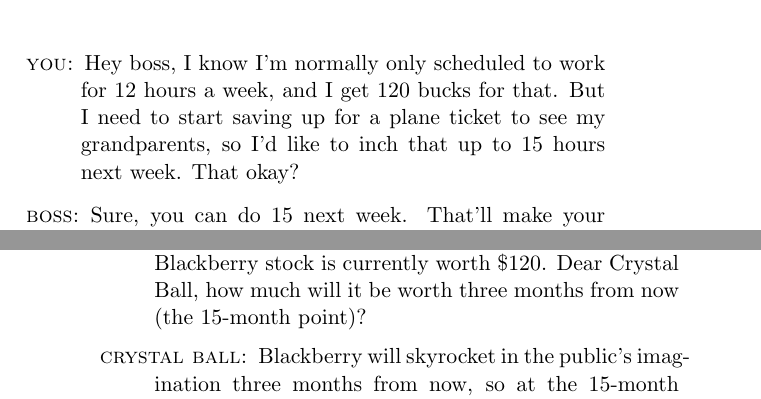
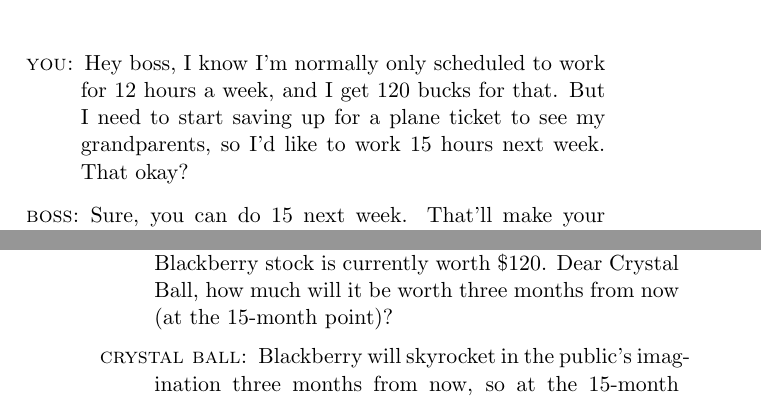
Before and after one commit to divilian/quick-steep-climb, a LaTeX thesis (quick.tex, which reads intro.tex): two parts of pages 8 and 9 of 182, joined at a grey line, cut so that both start at the same text. Compiled offline with pdfLaTeX.

Commit message:
(Wordsmith.)

```diff
--- a/intro.tex
+++ b/intro.tex
@@ -151,8 +151,8 @@
 
 \speak{You} Hey boss, I know I'm normally only scheduled to work for 12 hours a
 week, and I get 120 bucks for that. But I need to start saving up for a plane
-ticket to see my grandparents, so I'd like to inch that up to 15 hours next
-week. That okay?
+ticket to see my grandparents, so I'd like to work 15 hours next week. That
+okay?
 
 \speak{Boss} Sure, you can do 15 next week. That'll make your take-home
 pay an even \$5,000 for the week.
@@ -178,7 +178,7 @@
 
 \speak{You} It's now been 12 months since I bought it, and my Blackberry stock
 is currently worth \$120. Dear Crystal Ball, how much will it be worth three
-months from now (the 15-month point)?
+months from now (at the 15-month point)?
 
 \speak{Crystal Ball} Blackberry will skyrocket in the public's imagination
 three months from now, so at the 15-month mark your stock will be valued at
```
Also changed, not shown: intro.tex (2 more changed lines).
